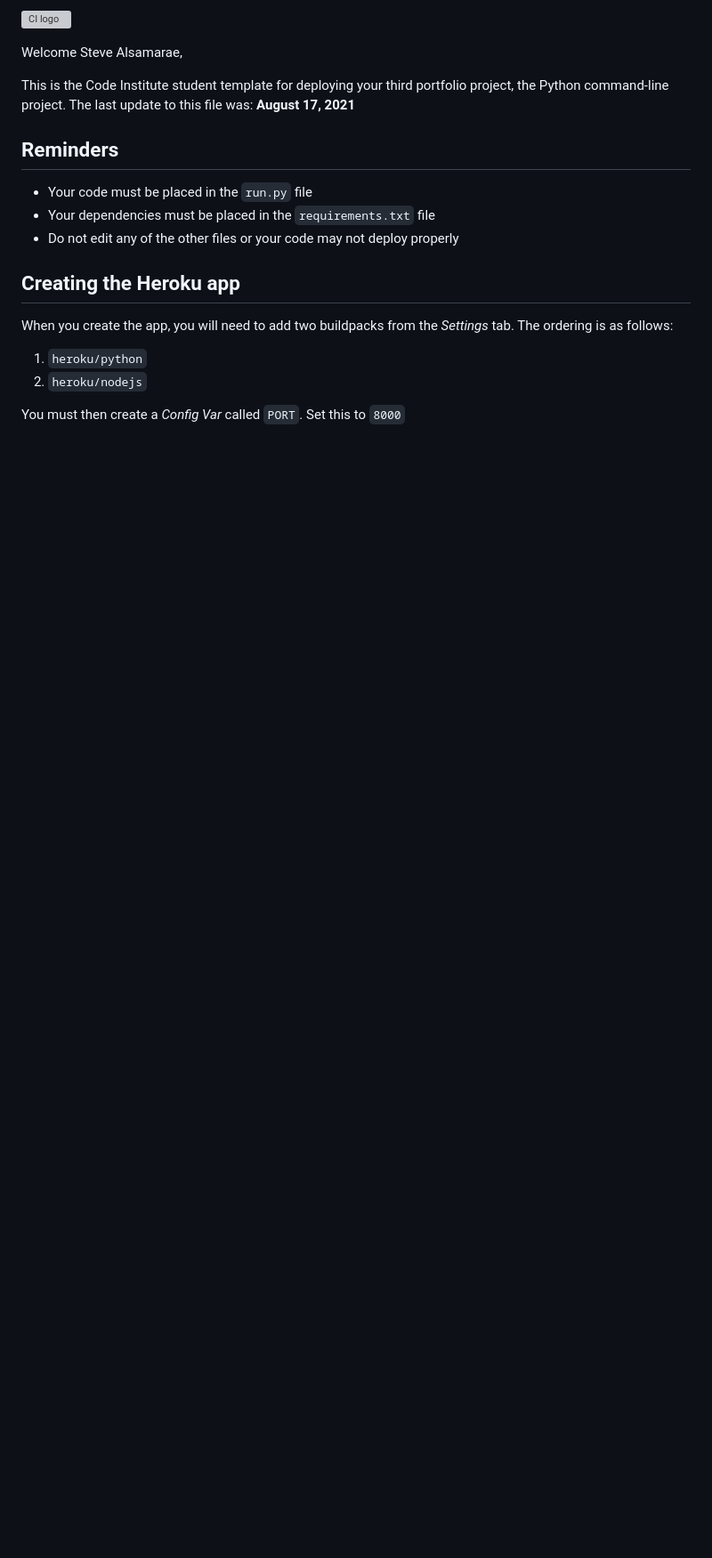
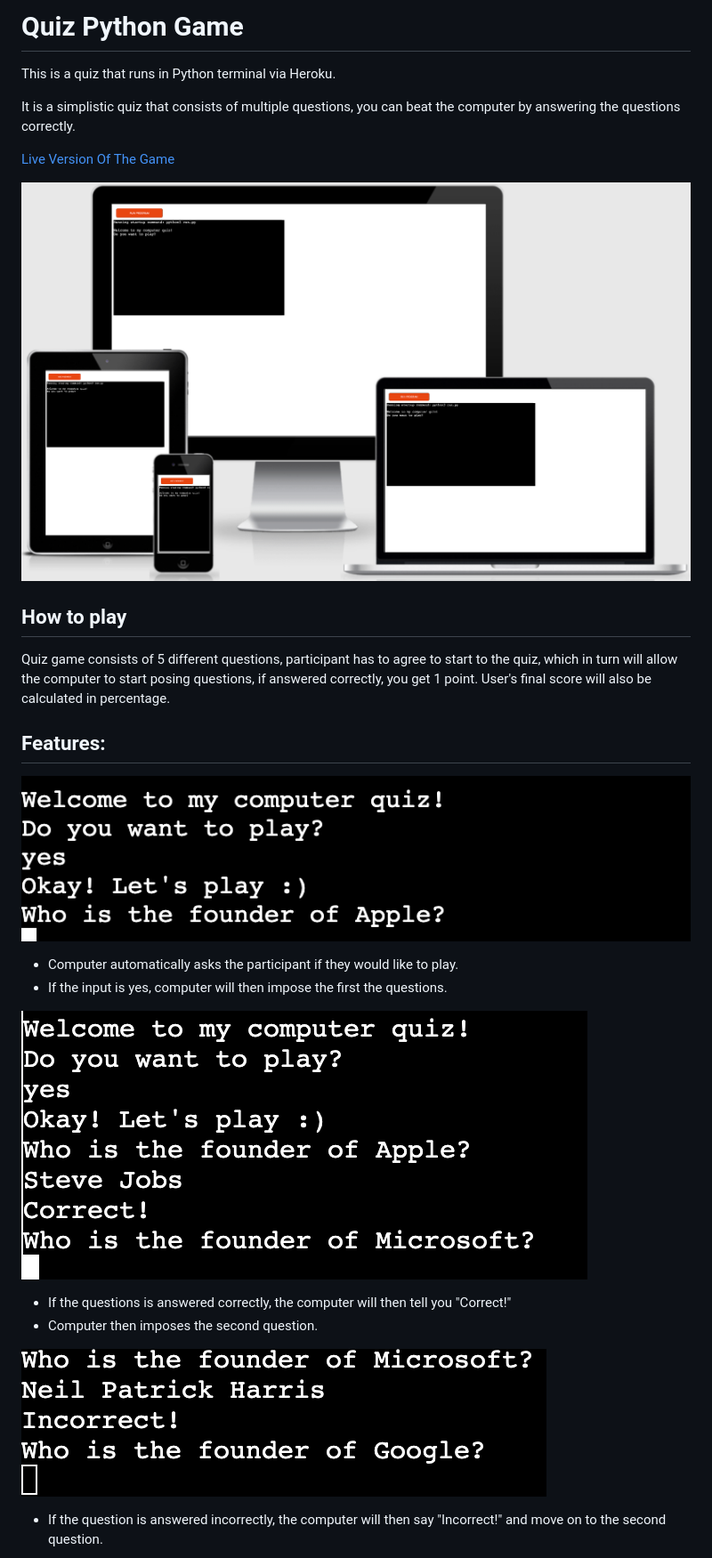
Before and after one commit to Code-Institute-Submissions/SteveAlsamarae-Python-MSP3_AprResub, a Markdown page: README.md, the part around the change printed below. Shown: that part at 89% size. GitHub-like rendering; pictures changed too: feature-1.png (added), feature-2.png (added), feature-3.png (added); blank space fills up the shorter version; grey boxes are pictures that could not be loaded.

```diff
--- a/README.md
+++ b/README.md
@@ -1,21 +1,25 @@
-![CI logo](https://codeinstitute.s3.amazonaws.com/fullstack/ci_logo_small.png)
+# Quiz Python Game
+This is a quiz that runs in Python terminal via Heroku.
 
-Welcome Steve Alsamarae,
+It is a simplistic quiz that consists of multiple questions, you can beat the computer by answering the questions correctly.
 
-This is the Code Institute student template for deploying your third portfolio project, the Python command-line project. The last update to this file was: **August 17, 2021**
+[Live Version Of The Game](https://quiz-game-python.herokuapp.com/)
 
-## Reminders
+![Mockup-image](mock-up.png)
 
-* Your code must be placed in the `run.py` file
-* Your dependencies must be placed in the `requirements.txt` file
-* Do not edit any of the other files or your code may not deploy properly
+## How to play
 
-## Creating the Heroku app
+Quiz game consists of 5 different questions, participant has to agree to start to the quiz, which in turn will allow the computer to start posing questions, if answered correctly, you get 1 point. User's final score will also be calculated in percentage.
 
-When you create the app, you will need to add two buildpacks from the _Settings_ tab. The ordering is as follows:
+## Features:
+![feature-1](feature-1.png)
+ - Computer automatically asks the participant if they would like to play.
+ - If the input is yes, computer will then impose the first the questions.
 
-1. `heroku/python`
-2. `heroku/nodejs`
+![feature-2](feature-2.png)
+ - If the questions is answered correctly, the computer will then tell you "Correct!"
+ - Computer then imposes the second question.
 
-You must then create a _Config Var_ called `PORT`. Set this to `8000`
+ ![feature-3](feature-3.png)
+ - If the question is answered incorrectly, the computer will then say "Incorrect!" and move on to the second question.
 
```
Also changed, not shown: other parts of README.md (+19 -6 lines), feature-4.png (added).
